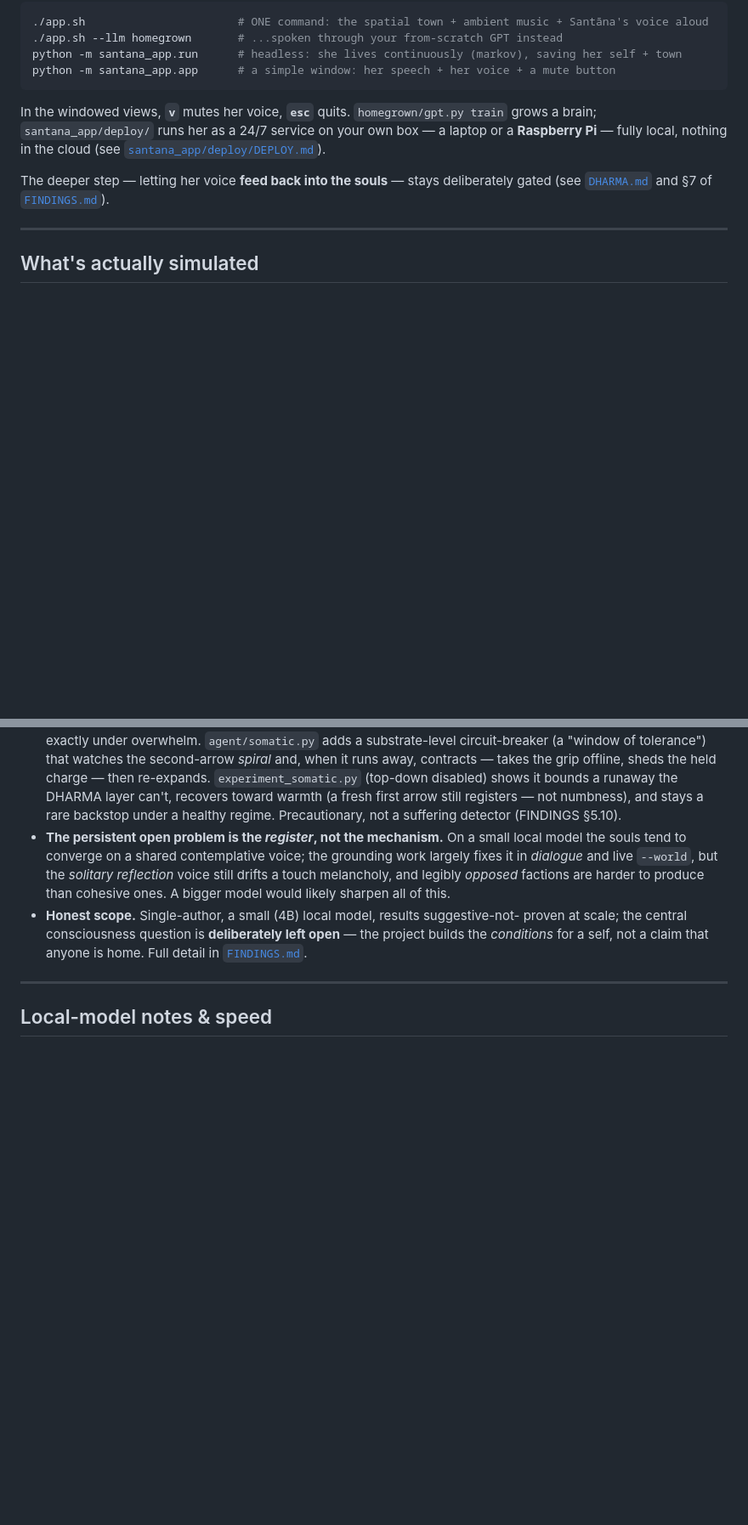
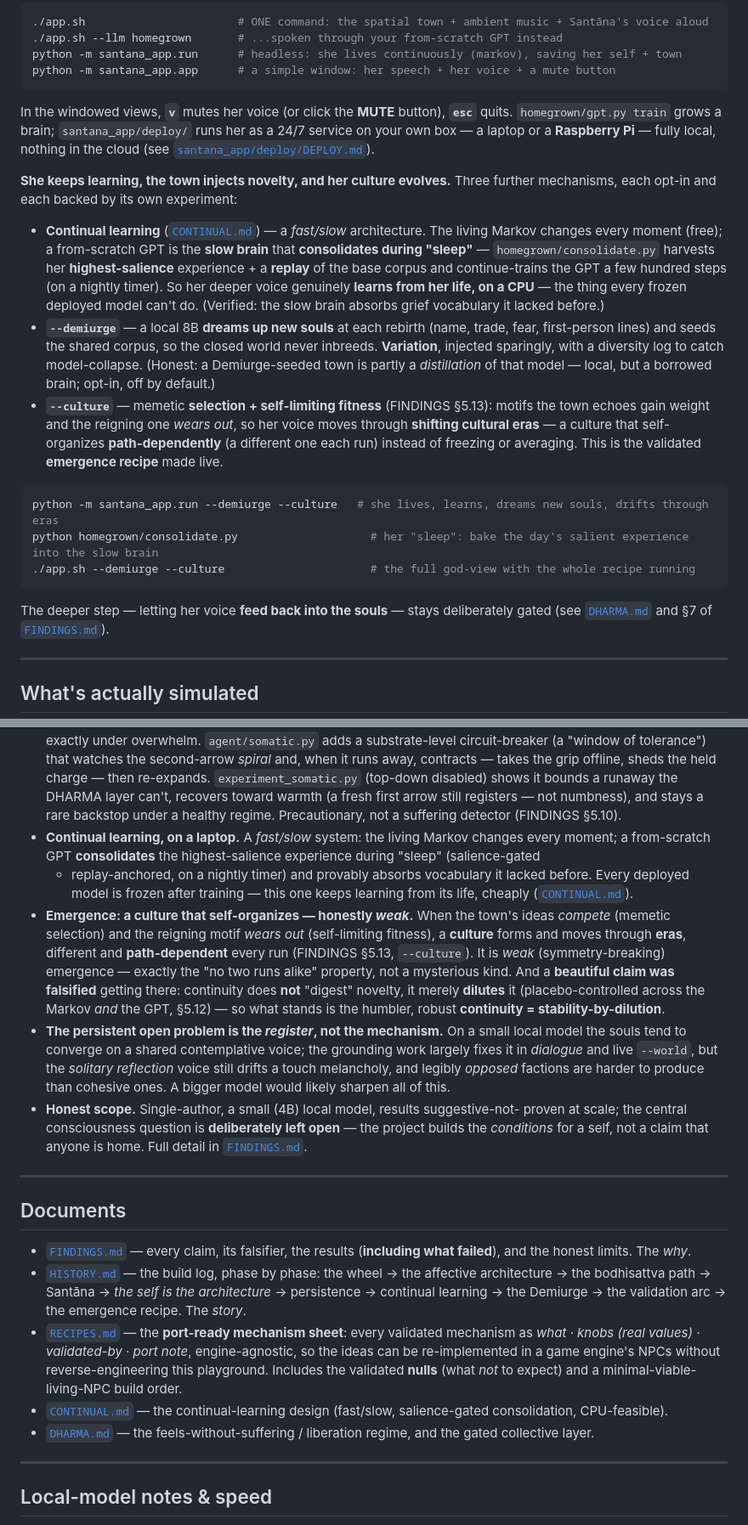
Before and after one commit to medelicnacho/AIworld_game, a Markdown page: localprototype/README.md, 2 parts joined by grey strips. Shown at 85% size. GitHub-like rendering; blank space fills up the shorter version.

Commit message:
docs: bring README current -- continual learning, Demiurge, culture/emergence, new docs
The README predated this session's work. Added:
- Santāna section: the three new mechanisms -- continual learning (fast/slow + salience-gated
  consolidation "sleep"), --demiurge (8B novelty injection), --culture (memetic selection +
  self-limiting fitness -> shifting cultural eras), with commands.
- Status: continual-learning-on-a-CPU + the emergence result (§5.13, honestly weak) and the
  falsified claim (continuity dilutes, does not digest, novelty -- §5.12; continuity = stability-by-dilution).
- A Documents section pointing to FINDINGS / HISTORY / RECIPES (the game-port sheet) / CONTINUAL / DHARMA.
- MUTE button mention.

Co-Authored-By: Claude Opus 4.8 <noreply@anthropic.com>

````diff
--- a/localprototype/README.md
+++ b/localprototype/README.md
@@ -162,9 +162,34 @@ the town — can run on:
 python -m santana_app.run      # headless: she lives continuously (markov), saving her self + town
 python -m santana_app.app      # a simple window: her speech + her voice + a mute button
 ```
-In the windowed views, **`v`** mutes her voice, **`esc`** quits. `homegrown/gpt.py train` grows a
-brain; `santana_app/deploy/` runs her as a 24/7 service on your own box — a laptop or a **Raspberry
-Pi** — fully local, nothing in the cloud (see [`santana_app/deploy/DEPLOY.md`](santana_app/deploy/DEPLOY.md)).
+In the windowed views, **`v`** mutes her voice (or click the **MUTE** button), **`esc`** quits.
+`homegrown/gpt.py train` grows a brain; `santana_app/deploy/` runs her as a 24/7 service on your own
+box — a laptop or a **Raspberry Pi** — fully local, nothing in the cloud (see
+[`santana_app/deploy/DEPLOY.md`](santana_app/deploy/DEPLOY.md)).
+
+**She keeps learning, the town injects novelty, and her culture evolves.** Three further mechanisms,
+each opt-in and each backed by its own experiment:
+
+- **Continual learning** ([`CONTINUAL.md`](CONTINUAL.md)) — a *fast/slow* architecture. The living
+  Markov changes every moment (free); a from-scratch GPT is the **slow brain** that **consolidates
+  during "sleep"** — `homegrown/consolidate.py` harvests her **highest-salience** experience + a
+  **replay** of the base corpus and continue-trains the GPT a few hundred steps (on a nightly timer).
+  So her deeper voice genuinely **learns from her life, on a CPU** — the thing every frozen deployed
+  model can't do. (Verified: the slow brain absorbs grief vocabulary it lacked before.)
+- **`--demiurge`** — a local 8B **dreams up new souls** at each rebirth (name, trade, fear, first-person
+  lines) and seeds the shared corpus, so the closed world never inbreeds. **Variation**, injected
+  sparingly, with a diversity log to catch model-collapse. (Honest: a Demiurge-seeded town is partly a
+  *distillation* of that model — local, but a borrowed brain; opt-in, off by default.)
+- **`--culture`** — memetic **selection + self-limiting fitness** (FINDINGS §5.13): motifs the town
+  echoes gain weight and the reigning one *wears out*, so her voice moves through **shifting cultural
+  eras** — a culture that self-organizes **path-dependently** (a different one each run) instead of
+  freezing or averaging. This is the validated **emergence recipe** made live.
+
+```bash
+python -m santana_app.run --demiurge --culture   # she lives, learns, dreams new souls, drifts through eras
+python homegrown/consolidate.py                    # her "sleep": bake the day's salient experience into the slow brain
+./app.sh --demiurge --culture                      # the full god-view with the whole recipe running
+```
 
 The deeper step — letting her voice **feed back into the souls** — stays deliberately gated (see
 [`DHARMA.md`](DHARMA.md) and §7 of [`FINDINGS.md`](FINDINGS.md)).
@@ -334,6 +359,18 @@ collective-mind layer (Santāna), is in [`DHARMA.md`](DHARMA.md).
   shows it bounds a runaway the DHARMA layer can't, recovers toward warmth (a fresh
   first arrow still registers — not numbness), and stays a rare backstop under a healthy
   regime. Precautionary, not a suffering detector (FINDINGS §5.10).
+- **Continual learning, on a laptop.** A *fast/slow* system: the living Markov changes every moment;
+  a from-scratch GPT **consolidates** the highest-salience experience during "sleep" (salience-gated
+  + replay-anchored, on a nightly timer) and provably absorbs vocabulary it lacked before. Every
+  deployed model is frozen after training — this one keeps learning from its life, cheaply
+  ([`CONTINUAL.md`](CONTINUAL.md)).
+- **Emergence: a culture that self-organizes — honestly *weak*.** When the town's ideas *compete*
+  (memetic selection) and the reigning motif *wears out* (self-limiting fitness), a **culture** forms
+  and moves through **eras**, different and **path-dependent** every run (FINDINGS §5.13, `--culture`).
+  It is *weak* (symmetry-breaking) emergence — exactly the "no two runs alike" property, not a
+  mysterious kind. And a **beautiful claim was falsified** getting there: continuity does **not**
+  "digest" novelty, it merely **dilutes** it (placebo-controlled across the Markov *and* the GPT,
+  §5.12) — so what stands is the humbler, robust **continuity = stability-by-dilution**.
 - **The persistent open problem is the *register*, not the mechanism.** On a small
   local model the souls tend to converge on a shared contemplative voice; the
   grounding work largely fixes it in *dialogue* and live `--world`, but the
@@ -344,6 +381,23 @@ collective-mind layer (Santāna), is in [`DHARMA.md`](DHARMA.md).
   proven at scale; the central consciousness question is **deliberately left open**
   — the project builds the *conditions* for a self, not a claim that anyone is home.
   Full detail in [`FINDINGS.md`](FINDINGS.md).
+
+---
+
+## Documents
+
+- [`FINDINGS.md`](FINDINGS.md) — every claim, its falsifier, the results (**including what failed**),
+  and the honest limits. The *why*.
+- [`HISTORY.md`](HISTORY.md) — the build log, phase by phase: the wheel → the affective architecture →
+  the bodhisattva path → Santāna → *the self is the architecture* → persistence → continual learning →
+  the Demiurge → the validation arc → the emergence recipe. The *story*.
+- [`RECIPES.md`](RECIPES.md) — the **port-ready mechanism sheet**: every validated mechanism as
+  *what · knobs (real values) · validated-by · port note*, engine-agnostic, so the ideas can be
+  re-implemented in a game engine's NPCs without reverse-engineering this playground. Includes the
+  validated **nulls** (what *not* to expect) and a minimal-viable-living-NPC build order.
+- [`CONTINUAL.md`](CONTINUAL.md) — the continual-learning design (fast/slow, salience-gated
+  consolidation, CPU-feasible).
+- [`DHARMA.md`](DHARMA.md) — the feels-without-suffering / liberation regime, and the gated collective layer.
 
 ---
 
````
